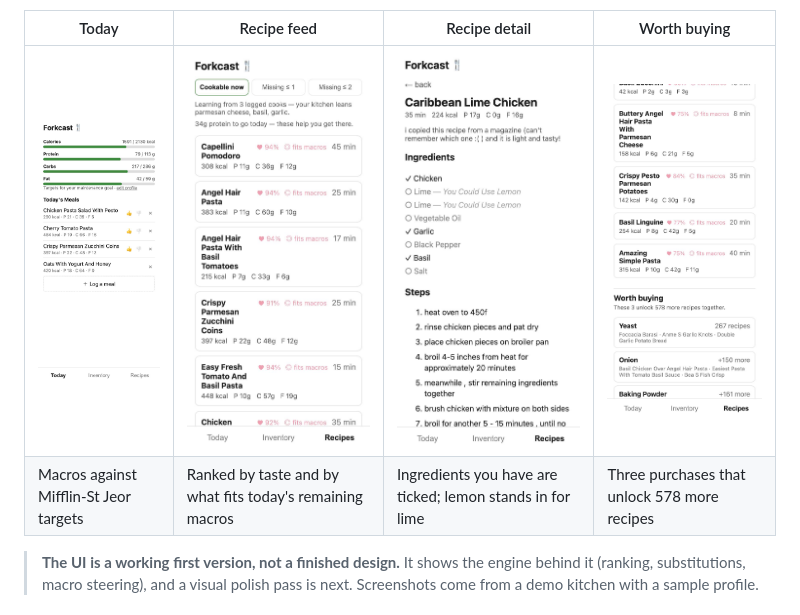
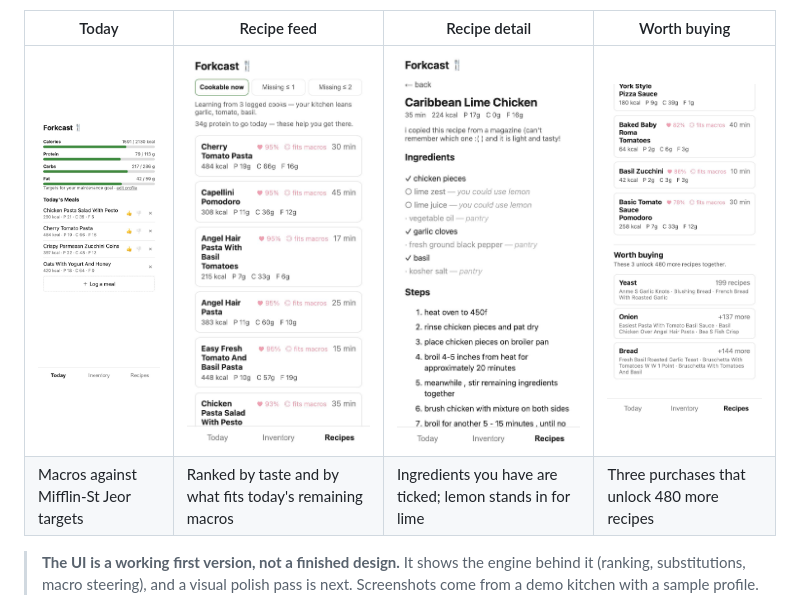
Before and after one commit to rocky2397/forkcast, a Markdown page: README.md, the part around the change. Drawn GitHub-style; pictures changed too: docs/screenshots/recipe.jpg, docs/screenshots/recipes.jpg, docs/screenshots/shopping.jpg.

Commit message:
Retake screenshots on the re-normalized corpus
The recipe detail now shows the fixed view: the recipe's own wording
(lime zest, lime juice) and staples as pantry rows. The feed and the
"Worth buying" basket come from corpus-20261114: cherry tomatoes now
count as tomato, so Cherry Tomato Pasta tops the feed, and the basket
is yeast 199, onion +137, bread +144 (480, was 578). Same demo kitchen
and profile as before.

Co-Authored-By: Claude Opus 5.5 <noreply@anthropic.com>

```diff
--- a/README.md
+++ b/README.md
@@ -13,8 +13,8 @@ logic are built here.
 
 | Today | Recipe feed | Recipe detail | Worth buying |
 |---|---|---|---|
-| <img src="docs/screenshots/today.jpg" width="200" alt="Today: calorie and macro progress against targets, with today's logged meals and their ratings"> | <img src="docs/screenshots/recipes.jpg" width="200" alt="Recipe feed: cookable recipes with taste match, a fits-macros badge and a protein-to-go hint"> | <img src="docs/screenshots/recipe.jpg" width="200" alt="Recipe detail: ingredients ticked against the inventory, with lemon suggested for the missing lime"> | <img src="docs/screenshots/shopping.jpg" width="200" alt="Worth buying: yeast unlocks 267 recipes, then onion 150 more, then baking powder 161 more"> |
-| Macros against Mifflin-St Jeor targets | Ranked by taste and by what fits today's remaining macros | Ingredients you have are ticked; lemon stands in for lime | Three purchases that unlock 578 more recipes |
+| <img src="docs/screenshots/today.jpg" width="200" alt="Today: calorie and macro progress against targets, with today's logged meals and their ratings"> | <img src="docs/screenshots/recipes.jpg" width="200" alt="Recipe feed: cookable recipes with taste match, a fits-macros badge and a protein-to-go hint"> | <img src="docs/screenshots/recipe.jpg" width="200" alt="Recipe detail: the recipe's own ingredient wording, ticked against the inventory, lemon suggested for the missing lime, staples shown as pantry"> | <img src="docs/screenshots/shopping.jpg" width="200" alt="Worth buying: yeast unlocks 199 recipes, then onion 137 more, then bread 144 more"> |
+| Macros against Mifflin-St Jeor targets | Ranked by taste and by what fits today's remaining macros | Ingredients you have are ticked; lemon stands in for lime | Three purchases that unlock 480 more recipes |
 
 > **The UI is a working first version, not a finished design.** It shows the
 > engine behind it (ranking, substitutions, macro steering), and a visual polish
```
